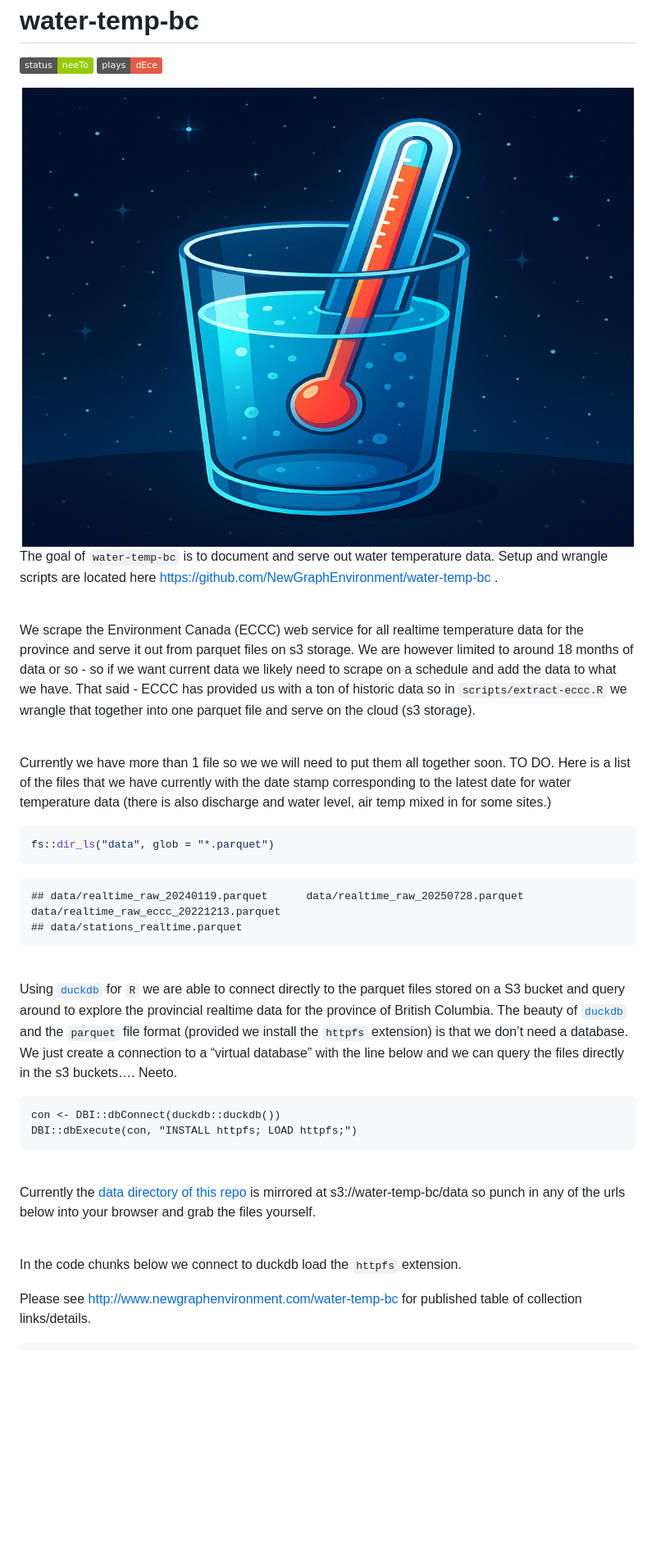
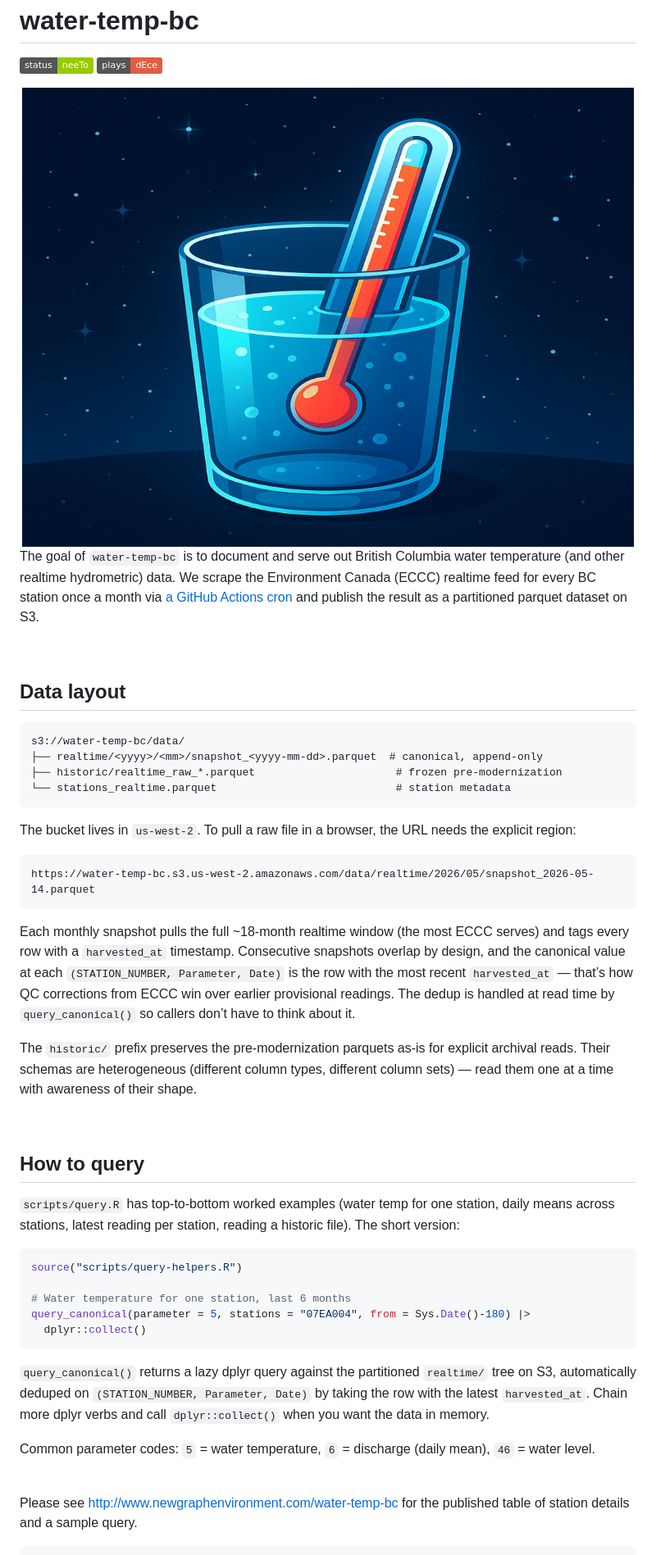
Before and after one commit to NewGraphEnvironment/water-temp-bc, a Markdown page: README.md, the part around one of its changes. Shown at 82% size. Rendered like a GitHub page; pictures changed too: fig/cover.JPG; badges without logos; blank space fills up the shorter version.

````diff
--- a/README.md
+++ b/README.md
@@ -10,61 +10,65 @@ water-temp-bc
 
-The goal of `water-temp-bc` is to document and serve out water
-temperature data. Setup and wrangle scripts are located here
-<https://github.com/NewGraphEnvironment/water-temp-bc> .
+The goal of `water-temp-bc` is to document and serve out British
+Columbia water temperature (and other realtime hydrometric) data. We
+scrape the Environment Canada (ECCC) realtime feed for every BC station
+once a month via [a GitHub Actions cron](.github/workflows/snapshot.yml)
+and publish the result as a partitioned parquet dataset on S3.
 
 <br>
 
-We scrape the Environment Canada (ECCC) web service for all realtime
-temperature data for the province and serve it out from parquet files on
-s3 storage. We are however limited to around 18 months of data or so -
-so if we want current data we likely need to scrape on a schedule and
-add the data to what we have. That said - ECCC has provided us with a
-ton of historic data so in `scripts/extract-eccc.R` we wrangle that
-together into one parquet file and serve on the cloud (s3 storage).
+## Data layout
+
+    s3://water-temp-bc/data/
+    ├── realtime/<yyyy>/<mm>/snapshot_<yyyy-mm-dd>.parquet  # canonical, append-only
+    ├── historic/realtime_raw_*.parquet                      # frozen pre-modernization
+    └── stations_realtime.parquet                            # station metadata
+
+The bucket lives in `us-west-2`. To pull a raw file in a browser, the
+URL needs the explicit region:
+
+    https://water-temp-bc.s3.us-west-2.amazonaws.com/data/realtime/2026/05/snapshot_2026-05-14.parquet
+
+Each monthly snapshot pulls the full ~18-month realtime window (the most
+ECCC serves) and tags every row with a `harvested_at` timestamp.
+Consecutive snapshots overlap by design, and the canonical value at each
+`(STATION_NUMBER, Parameter, Date)` is the row with the most recent
+`harvested_at` — that’s how QC corrections from ECCC win over earlier
+provisional readings. The dedup is handled at read time by
+`query_canonical()` so callers don’t have to think about it.
+
+The `historic/` prefix preserves the pre-modernization parquets as-is
+for explicit archival reads. Their schemas are heterogeneous (different
+column types, different column sets) — read them one at a time with
+awareness of their shape.
 
 <br>
 
-Currently we have more than 1 file so we we will need to put them all
-together soon. TO DO. Here is a list of the files that we have currently
-with the date stamp corresponding to the latest date for water
-temperature data (there is also discharge and water level, air temp
-mixed in for some sites.)
+## How to query
+
+`scripts/query.R` has top-to-bottom worked examples (water temp for one
+station, daily means across stations, latest reading per station,
+reading a historic file). The short version:
 
 ``` r
-fs::dir_ls("data", glob = "*.parquet")
+source("scripts/query-helpers.R")
+
+# Water temperature for one station, last 6 months
+query_canonical(parameter = 5, stations = "07EA004", from = Sys.Date()-180) |>
+  dplyr::collect()
 ```
 
-    ## data/realtime_raw_20240119.parquet      data/realtime_raw_20250728.parquet      data/realtime_raw_eccc_20221213.parquet
-    ## data/stations_realtime.parquet
+`query_canonical()` returns a lazy dplyr query against the partitioned
+`realtime/` tree on S3, automatically deduped on
+`(STATION_NUMBER, Parameter, Date)` by taking the row with the latest
+`harvested_at`. Chain more dplyr verbs and call `dplyr::collect()` when
+you want the data in memory.
+
+Common parameter codes: `5` = water temperature, `6` = discharge (daily
+mean), `46` = water level.
 
 <br>
 
-Using [`duckdb`](https://github.com/duckdb/duckdb-r) for `R` we are able
-to connect directly to the parquet files stored on a S3 bucket and query
-around to explore the provincial realtime data for the province of
-British Columbia. The beauty of
-[`duckdb`](https://github.com/duckdb/duckdb-r) and the `parquet` file
-format (provided we install the `httpfs` extension) is that we don’t
-need a database. We just create a connection to a “virtual database”
-with the line below and we can query the files directly in the s3
-buckets…. Neeto.
-
-    con <- DBI::dbConnect(duckdb::duckdb())
-    DBI::dbExecute(con, "INSTALL httpfs; LOAD httpfs;")
-
-<br>
-
-Currently the [data directory of this
-repo](https://github.com/NewGraphEnvironment/water-temp-bc/tree/main/data)
-is mirrored at s3://water-temp-bc/data so punch in any of the urls below
-into your browser and grab the files yourself.
-
-<br>
-
-In the code chunks below we connect to duckdb load the `httpfs`
-extension.
-
-Please see <http://www.newgraphenvironment.com/water-temp-bc> for
-published table of collection links/details.
+Please see <http://www.newgraphenvironment.com/water-temp-bc> for the
+published table of station details and a sample query.
 
 ``` r
````
Also changed, not shown: other parts of README.md (+26 -43 lines), planning/active/progress.md (+2 -1 lines), planning/active/task_plan.md (+7 -7 lines), 4 other files.
